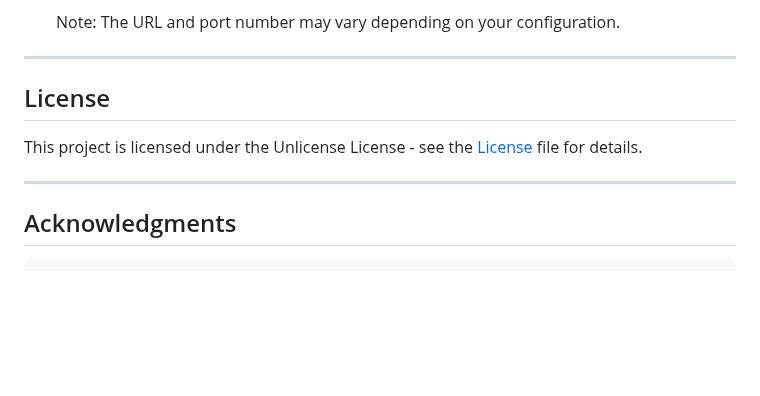
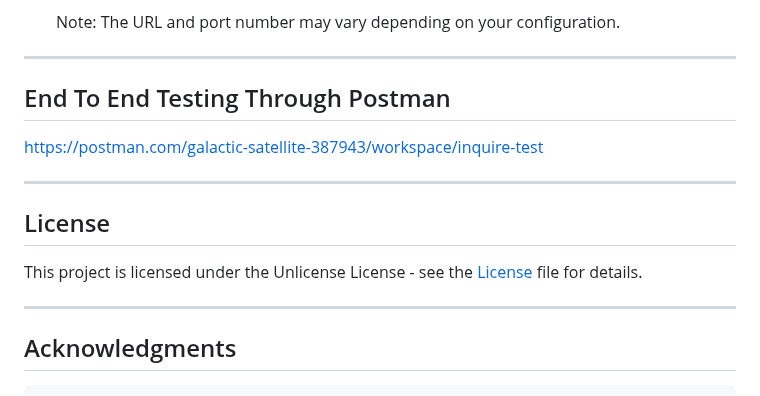
Before and after one commit to RMNorbert/InquireNet, a Markdown page: README.md, the part around the change. Drawn GitHub-style; blank space fills up the shorter version.

```diff
--- a/README.md
+++ b/README.md
@@ -140,11 +140,17 @@ Follow these instructions to get a copy of the InquireNet project up and running
     Note: The URL and port number may vary depending on your configuration.
 
 ---
+
+## End To End Testing Through Postman
+https://postman.com/galactic-satellite-387943/workspace/inquire-test
+
+---
 ## License
 
 This project is licensed under the Unlicense License - see the [License](License) file for details.
 
 ---
+
 ## Acknowledgments
 
     OpenAI for providing advanced AI capabilities.
```
